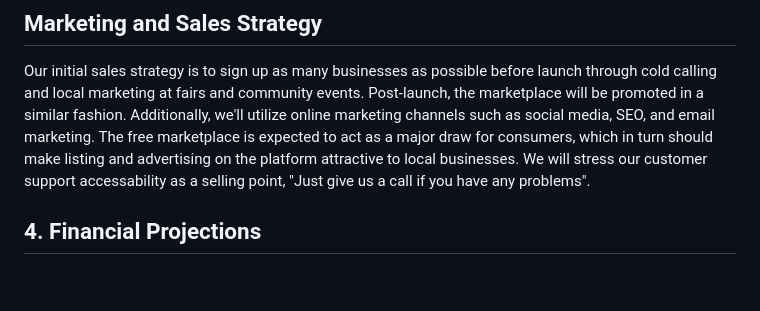
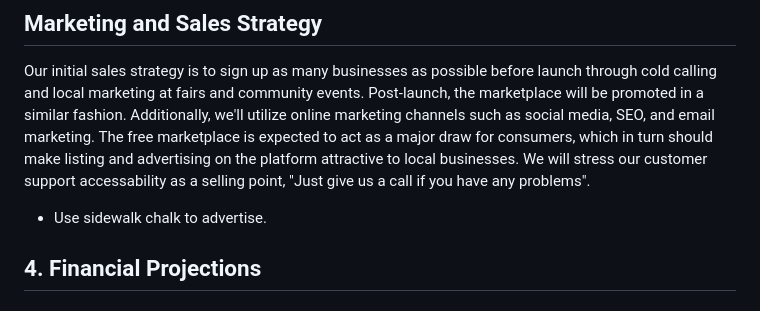
Before and after one commit to SafeAF/ft, a Markdown page: README.md, the part around the change. Drawn GitHub-style; blank space fills up the shorter version.

```diff
--- a/README.md
+++ b/README.md
@@ -55,6 +55,8 @@ Our primary services include the company directory listing and marketplace adver
 ## Marketing and Sales Strategy
 Our initial sales strategy is to sign up as many businesses as possible before launch through cold calling and local marketing at fairs and community events. Post-launch, the marketplace will be promoted in a similar fashion. Additionally, we'll utilize online marketing channels such as social media, SEO, and email marketing. The free marketplace is expected to act as a major draw for consumers, which in turn should make listing and advertising on the platform attractive to local businesses. We will stress our customer support accessability
 as a selling point, "Just give us a call if you have any problems".
+
+- Use sidewalk chalk to advertise.
 
 
 ## 4. Financial Projections
```
